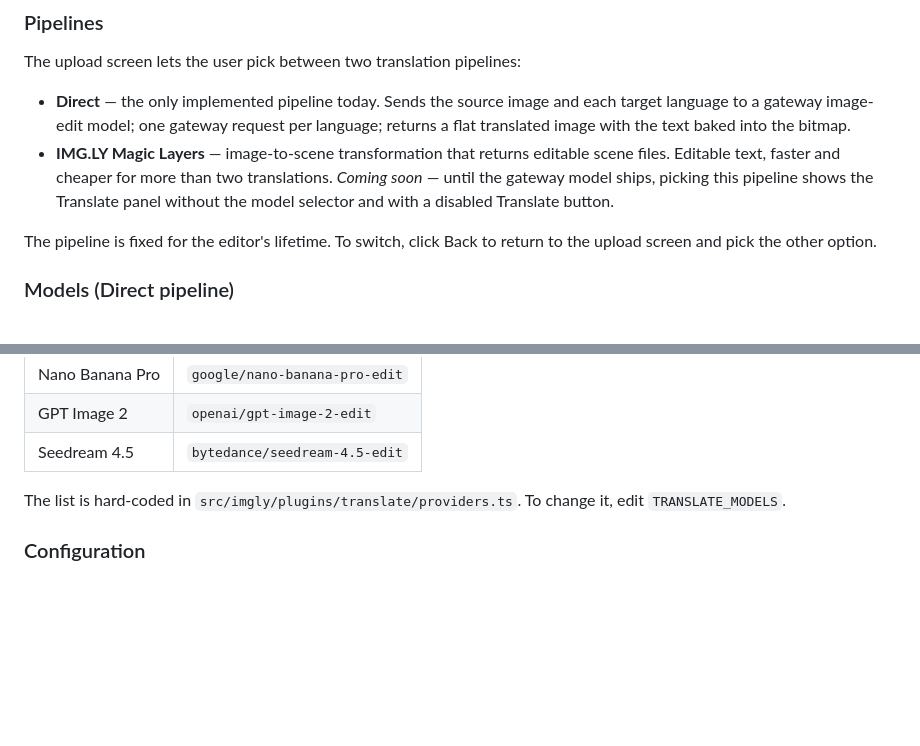
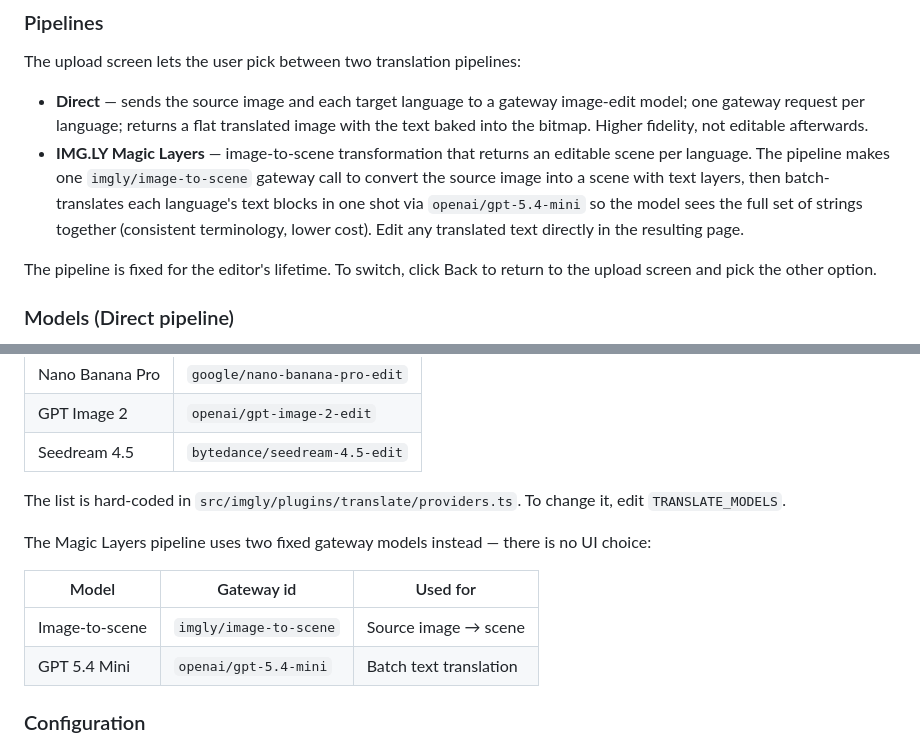
Before and after one commit to imgly/starterkit-design-editor-ts-web, a Markdown page: README.md, 2 parts joined by grey strips. GitHub-like rendering; blank space fills up the shorter version.

Commit message:
Document the Magic Layers pipeline and its gateway models
Magic Layers is live: update its Pipelines bullet, drop the stale 'only
implemented pipeline today' claim from Direct, and add a Models table
listing imgly/image-to-scene + openai/gpt-5.4-mini.

Co-Authored-By: Claude Opus 4.7 (1M context) <noreply@anthropic.com>

```diff
--- a/README.md
+++ b/README.md
@@ -108,15 +108,17 @@ The dock contains exactly two entries: **Translate** and **Uploads**.
 
 The upload screen lets the user pick between two translation pipelines:
 
-- **Direct** — the only implemented pipeline today. Sends the source image
-  and each target language to a gateway image-edit model; one gateway
-  request per language; returns a flat translated image with the text
-  baked into the bitmap.
+- **Direct** — sends the source image and each target language to a gateway
+  image-edit model; one gateway request per language; returns a flat
+  translated image with the text baked into the bitmap. Higher fidelity,
+  not editable afterwards.
 - **IMG.LY Magic Layers** — image-to-scene transformation that returns
-  editable scene files. Editable text, faster and cheaper for more than
-  two translations. *Coming soon* — until the gateway model ships, picking
-  this pipeline shows the Translate panel without the model selector and
-  with a disabled Translate button.
+  an editable scene per language. The pipeline makes one
+  `imgly/image-to-scene` gateway call to convert the source image into a
+  scene with text layers, then batch-translates each language's text
+  blocks in one shot via `openai/gpt-5.4-mini` so the model sees the full
+  set of strings together (consistent terminology, lower cost). Edit any
+  translated text directly in the resulting page.
 
 The pipeline is fixed for the editor's lifetime. To switch, click Back to
 return to the upload screen and pick the other option.
@@ -134,6 +136,14 @@ IMG.LY AI Gateway:
 
 The list is hard-coded in `src/imgly/plugins/translate/providers.ts`. To
 change it, edit `TRANSLATE_MODELS`.
+
+The Magic Layers pipeline uses two fixed gateway models instead — there is
+no UI choice:
+
+| Model              | Gateway id                  | Used for                |
+|--------------------|-----------------------------|-------------------------|
+| Image-to-scene     | `imgly/image-to-scene`      | Source image → scene    |
+| GPT 5.4 Mini       | `openai/gpt-5.4-mini`       | Batch text translation  |
 
 ### Configuration
 
```
